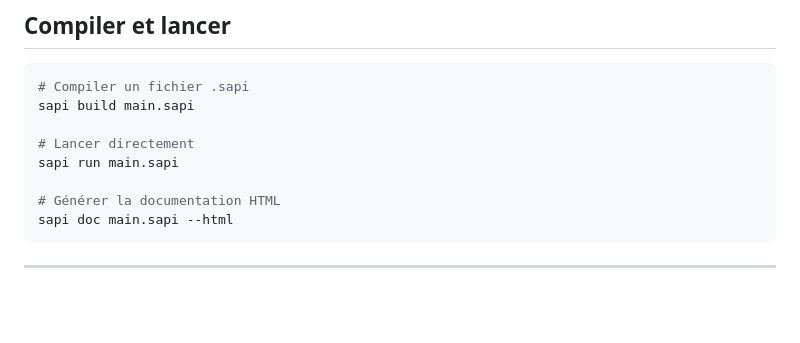
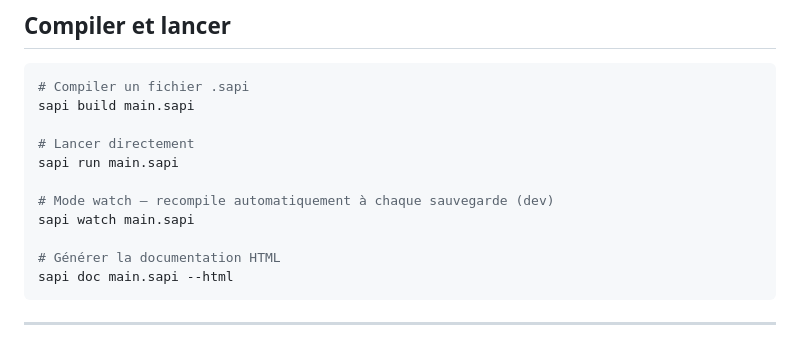
Before and after one commit to dSlyders/sapi-lang, a Markdown page: V1/README.md, the part around the change. Rendered like a GitHub page; blank space fills up the shorter version.

Commit message:
Add sapi watch command to README

````diff
--- a/V1/README.md
+++ b/V1/README.md
@@ -278,6 +278,9 @@ sapi build main.sapi
 # Lancer directement
 sapi run main.sapi
 
+# Mode watch — recompile automatiquement à chaque sauvegarde (dev)
+sapi watch main.sapi
+
 # Générer la documentation HTML
 sapi doc main.sapi --html
 ```
````
Also changed, not shown: V2/README.md (+3 -0 lines).
